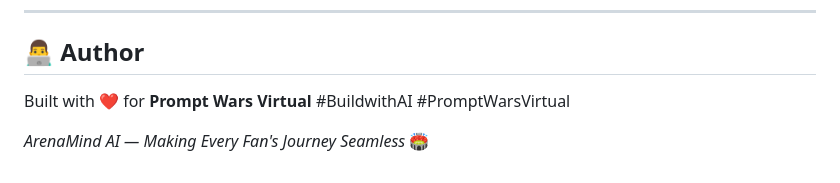
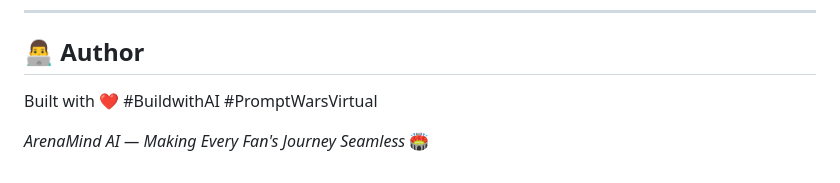
Before and after one commit to ayushnaugariya/ArenaMind, a Markdown page: README.md, the part around the change. Drawn GitHub-style.

Commit message:
Update author section with new branding hashtags

```diff
--- a/README.md
+++ b/README.md
@@ -103,7 +103,7 @@ arena-mind-ai/
 
 ## 👨‍💻 Author
 
-Built with ❤️ for **Prompt Wars Virtual**
+Built with ❤️
 #BuildwithAI #PromptWarsVirtual
 
 *ArenaMind AI — Making Every Fan's Journey Seamless* 🏟️
```
